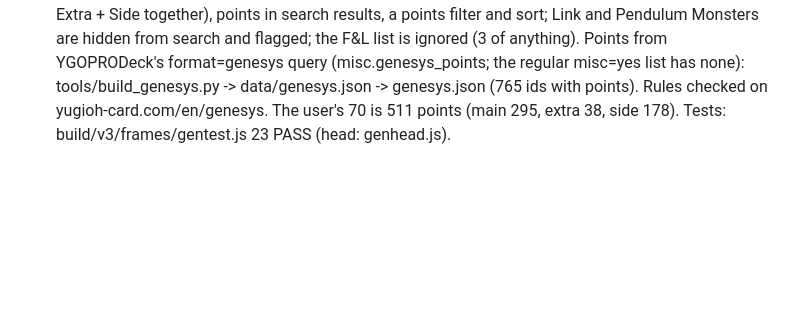
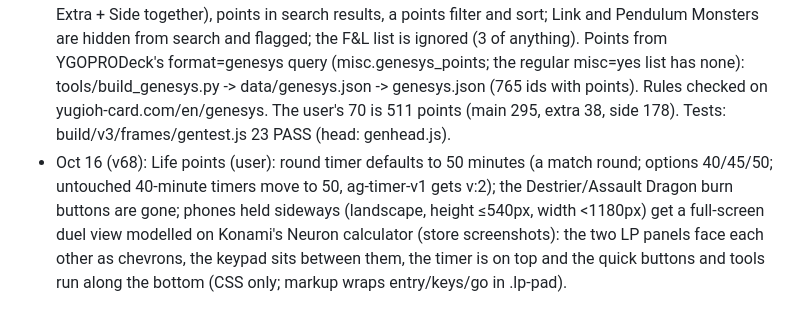
Before and after one commit to nickllages/angelechy-guide, a Markdown page: brain/log.md, the part around the change. Rendered like a GitHub page; blank space fills up the shorter version.

Commit message:
Update brain (2026-10-16)

```diff
--- a/brain/log.md
+++ b/brain/log.md
@@ -97,3 +97,4 @@
 - Note: decisions.md "Current 70" still shows the Oct 13 list (3 Ogre/1 Verdict); the Oct 16 list is 2 Ogre/2 Verdict main with the 3rd Ogre and Brilliant Move in the side (see the Oct 16 entries above).
 - Oct 16 (v66): theme switch (user asked for light mode settings): Auto / Light / Dark in the sidebar (desktop) and a sun/moon button next to Search (phones). Auto follows Claude's or the device's theme; a choice is remembered per device (localStorage ag-theme-v1) and applied before paint (v3_apply step 1b). Scrollbars follow the theme. Leftover 2-Verdict wording fixed (build/list_oct16c.py).
 - Oct 16 (v67): Deckbuilder Genesys mode (user: "like in DB"). Per deck: Format TCG / Genesys; Genesys shows each card's points (badge), a points meter with an editable cap (default 100; Main + Extra + Side together), points in search results, a points filter and sort; Link and Pendulum Monsters are hidden from search and flagged; the F&L list is ignored (3 of anything). Points from YGOPRODeck's format=genesys query (misc.genesys_points; the regular misc=yes list has none): tools/build_genesys.py -> data/genesys.json -> genesys.json (765 ids with points). Rules checked on yugioh-card.com/en/genesys. The user's 70 is 511 points (main 295, extra 38, side 178). Tests: build/v3/frames/gentest.js 23 PASS (head: genhead.js).
+- Oct 16 (v68): Life points (user): round timer defaults to 50 minutes (a match round; options 40/45/50; untouched 40-minute timers move to 50, ag-timer-v1 gets v:2); the Destrier/Assault Dragon burn buttons are gone; phones held sideways (landscape, height ≤540px, width <1180px) get a full-screen duel view modelled on Konami's Neuron calculator (store screenshots): the two LP panels face each other as chevrons, the keypad sits between them, the timer is on top and the quick buttons and tools run along the bottom (CSS only; markup wraps entry/keys/go in .lp-pad).
```
